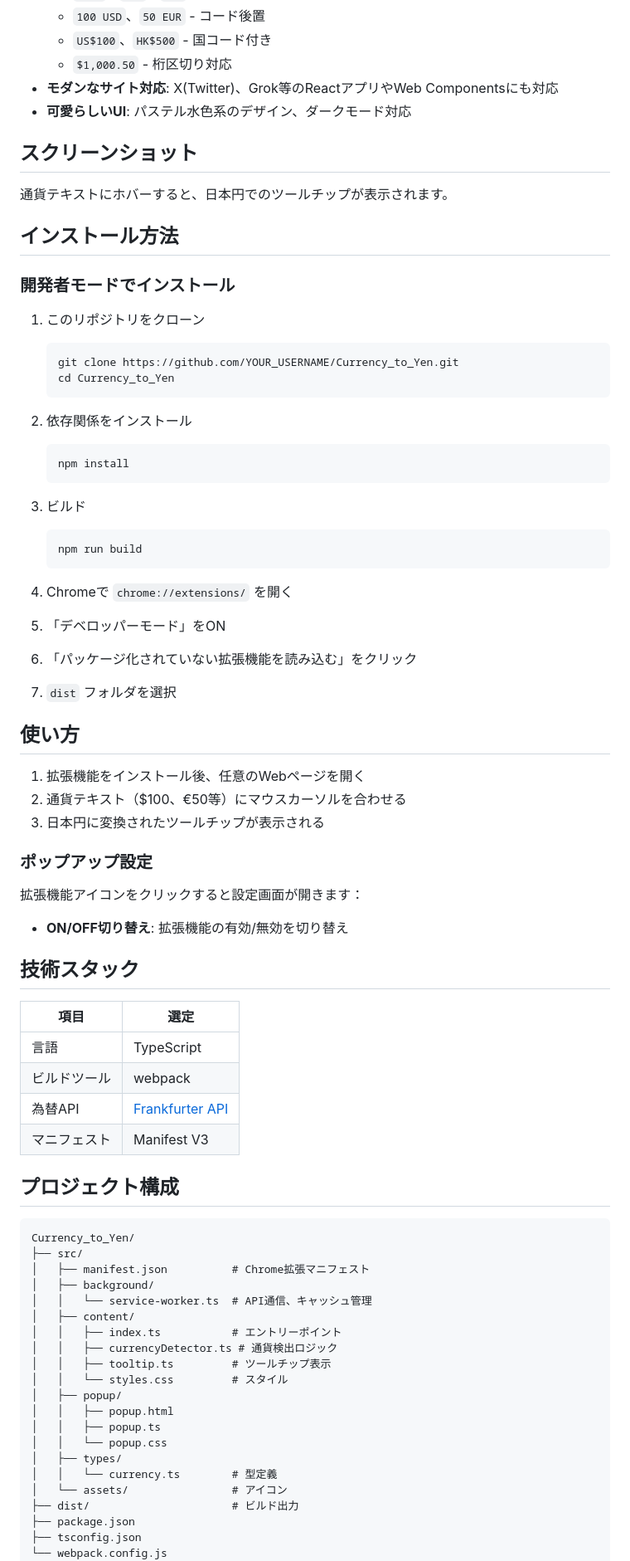
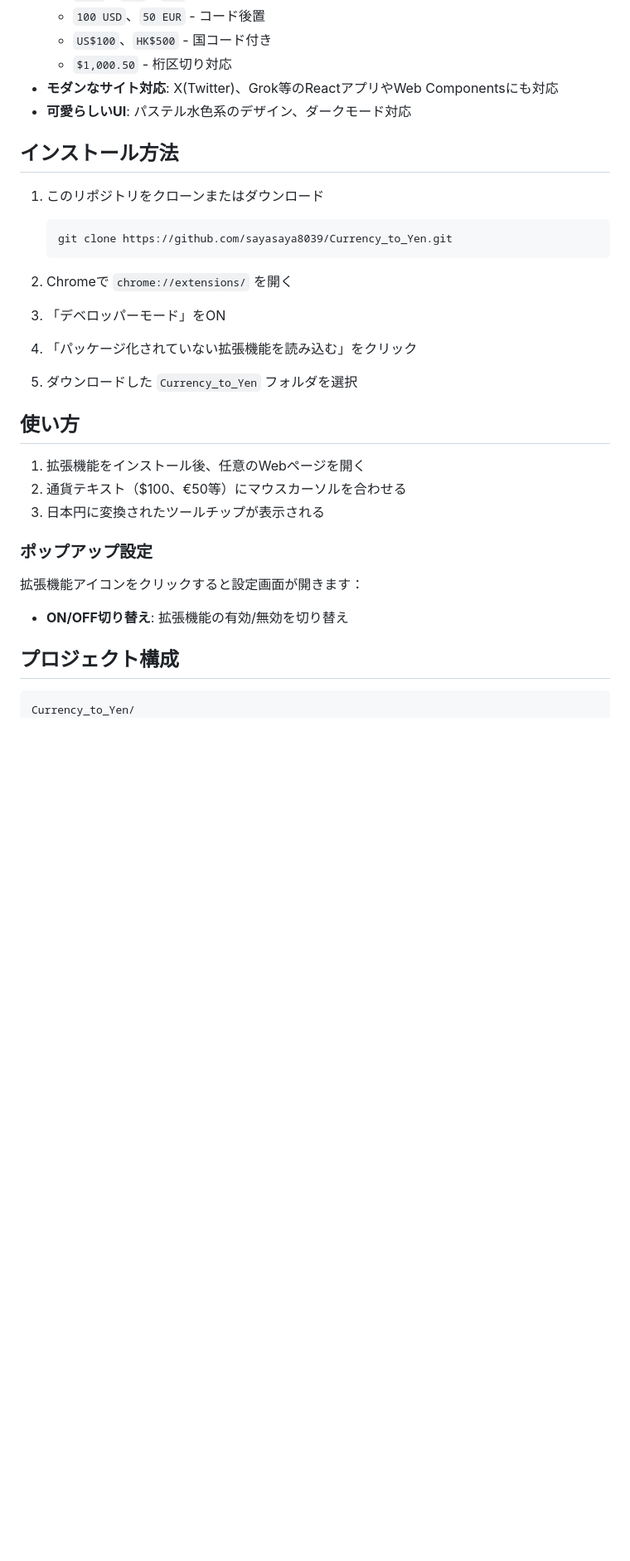
Before and after one commit to sayasaya8039/Currency_to_Yen, a Markdown page: README.md, the part around one of its changes. Shown at 83% size. Drawn GitHub-style; blank space fills up the shorter version.

````diff
--- a/README.md
+++ b/README.md
@@ -14,40 +14,21 @@ Web上の通貨テキスト（$100、€50等）にマウスカーソルを合
 - **モダンなサイト対応**: X(Twitter)、Grok等のReactアプリやWeb Componentsにも対応
 - **可愛らしいUI**: パステル水色系のデザイン、ダークモード対応
 
-## スクリーンショット
-
-通貨テキストにホバーすると、日本円でのツールチップが表示されます。
-
 ## インストール方法
 
-### 開発者モードでインストール
-
-1. このリポジトリをクローン
+1. このリポジトリをクローンまたはダウンロード
 
    ```bash
-   git clone https://github.com/YOUR_USERNAME/Currency_to_Yen.git
-   cd Currency_to_Yen
+   git clone https://github.com/sayasaya8039/Currency_to_Yen.git
    ```
 
-2. 依存関係をインストール
+2. Chromeで `chrome://extensions/` を開く
 
-   ```bash
-   npm install
-   ```
+3. 「デベロッパーモード」をON
 
-3. ビルド
+4. 「パッケージ化されていない拡張機能を読み込む」をクリック
 
-   ```bash
-   npm run build
-   ```
-
-4. Chromeで `chrome://extensions/` を開く
-
-5. 「デベロッパーモード」をON
-
-6. 「パッケージ化されていない拡張機能を読み込む」をクリック
-
-7. `dist` フォルダを選択
+5. ダウンロードした `Currency_to_Yen` フォルダを選択
 
 ## 使い方
 
@@ -61,38 +42,7 @@ Web上の通貨テキスト（$100、€50等）にマウスカーソルを合
 
 - **ON/OFF切り替え**: 拡張機能の有効/無効を切り替え
 
-## 技術スタック
-
-| 項目 | 選定 |
-|------|------|
-| 言語 | TypeScript |
-| ビルドツール | webpack |
-| 為替API | [Frankfurter API](https://frankfurter.dev/) |
-| マニフェスト | Manifest V3 |
-
 ## プロジェクト構成
 
 ```text
 Currency_to_Yen/
-├── src/
-│   ├── manifest.json          # Chrome拡張マニフェスト
-│   ├── background/
-│   │   └── service-worker.ts  # API通信、キャッシュ管理
-│   ├── content/
-│   │   ├── index.ts           # エントリーポイント
-│   │   ├── currencyDetector.ts # 通貨検出ロジック
-│   │   ├── tooltip.ts         # ツールチップ表示
-│   │   └── styles.css         # スタイル
-│   ├── popup/
-│   │   ├── popup.html
-│   │   ├── popup.ts
-│   │   └── popup.css
-│   ├── types/
-│   │   └── currency.ts        # 型定義
-│   └── assets/                # アイコン
-├── dist/                      # ビルド出力
-├── package.json
-├── tsconfig.json
-└── webpack.config.js
-```
-
````
Also changed, not shown: other parts of README.md (+26 -15 lines).
